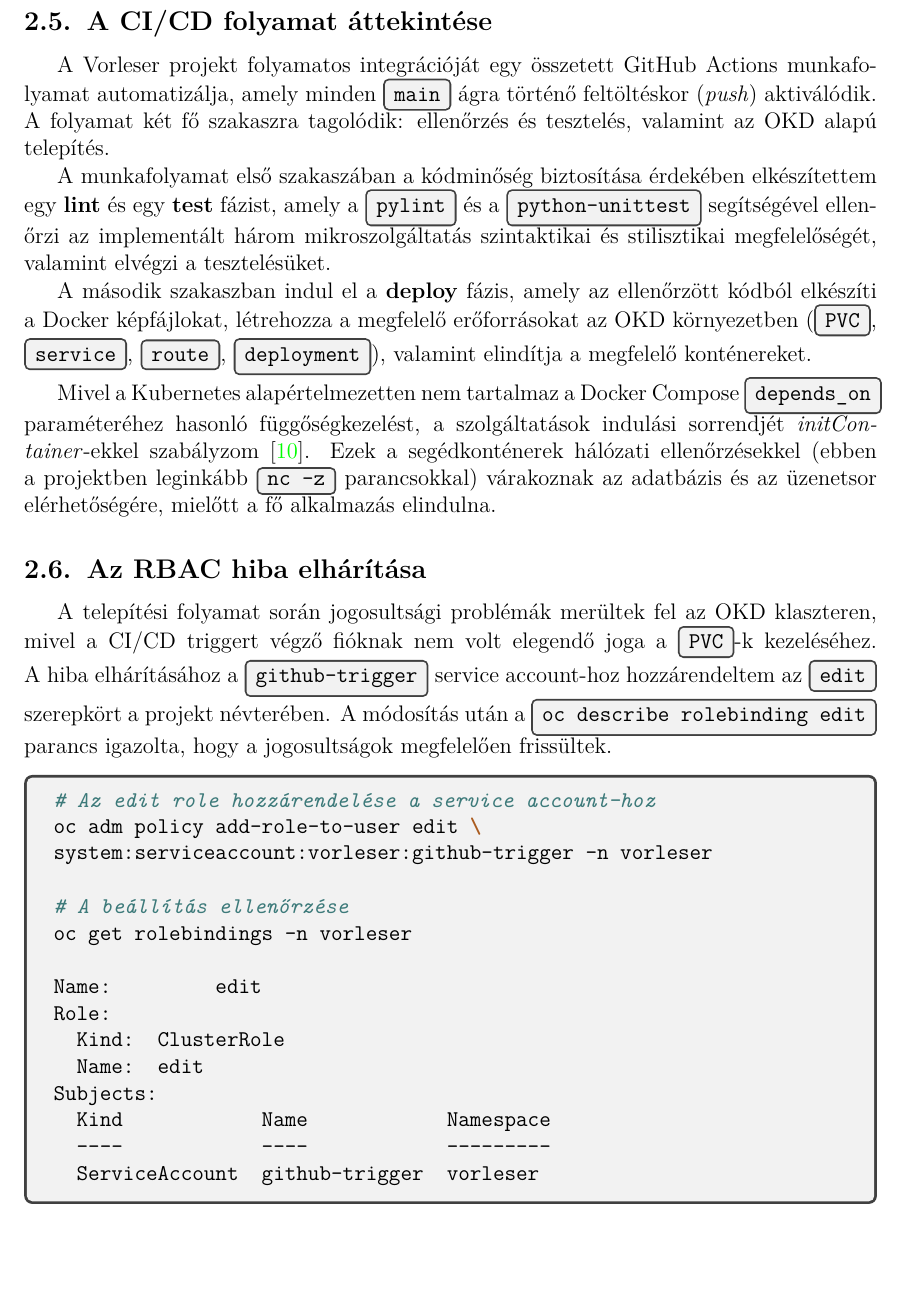
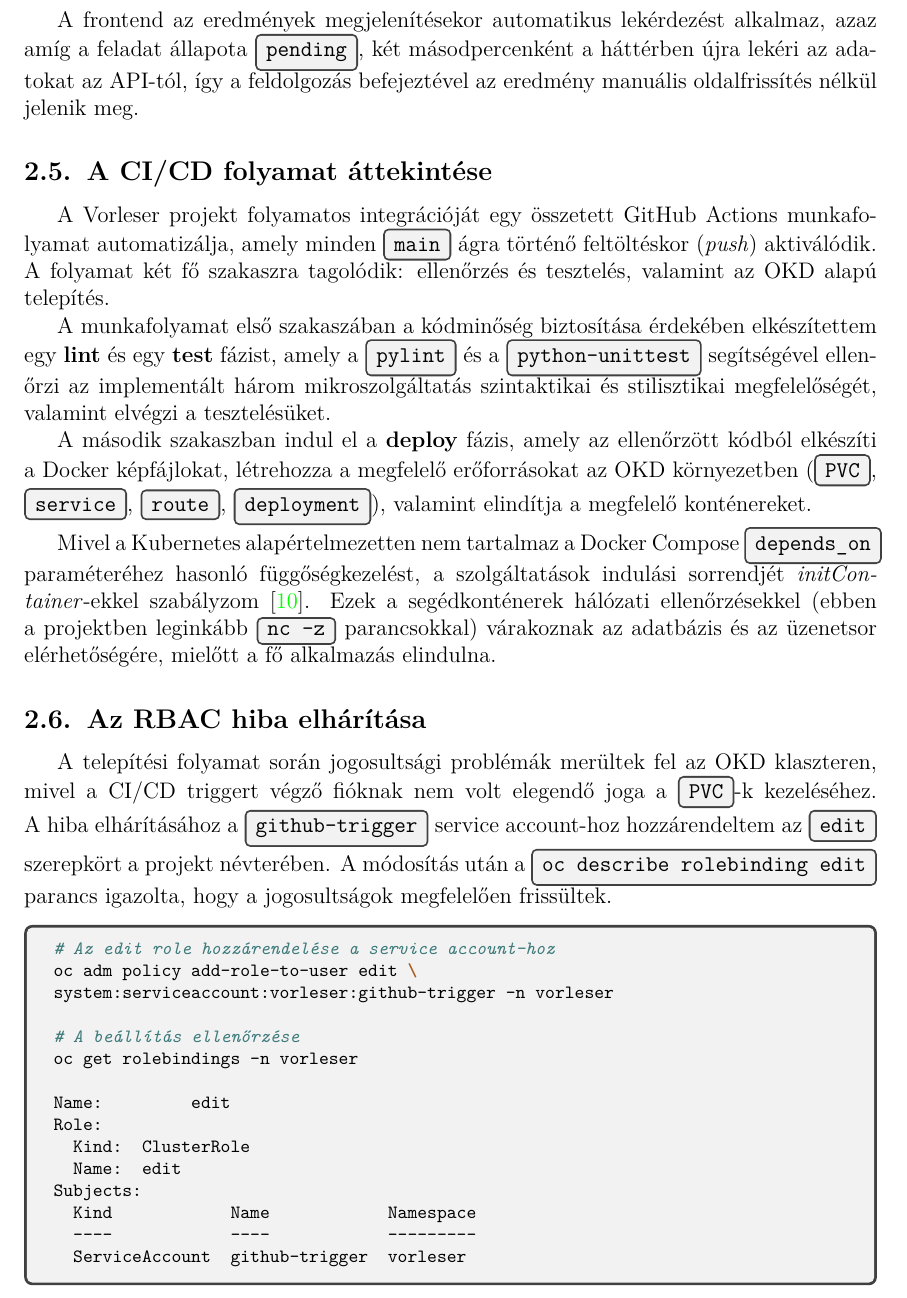
Before and after one commit to berci9ke101/vorleser, a LaTeX document (doc/vorleser.tex): part of page 14 of 19, cut at the place of the change, the shorter picture padded with empty space. Compiled offline with pdfLaTeX.

Commit message:
fix: hw2 explanation of frontend polling

```diff
--- a/doc/vorleser.tex
+++ b/doc/vorleser.tex
@@ -347,6 +347,8 @@ vorleser/
 
 	A frontend a Flask sablonkezelő rendszerét alkalmazza a dinamikus HTML tartalom előállításához \cite{flask-templates}. A felismert szövegek vizuális megjelenítésekor a rendszer abszolút pozicionált \inlinebox{\texttt{div}} elemeket hoz létre rétegként az eredeti kép felett. Ez a megoldás nem csak a találatok bekeretezését teszi lehetővé, hanem a felhasználó közvetlenül ki is jelölheti és másolhatja a képen látható szöveget.
 
+	A frontend az eredmények megjelenítésekor automatikus lekérdezést alkalmaz, azaz amíg a feladat állapota \inlinebox{\texttt{pending}}, két másodpercenként a háttérben újra lekéri az adatokat az API-tól, így a feldolgozás befejeztével az eredmény manuális oldalfrissítés nélkül jelenik meg.
+
 	\subsection{A CI/CD folyamat áttekintése}
 	A Vorleser projekt folyamatos integrációját egy összetett GitHub Actions munkafolyamat automatizálja, amely minden \inlinebox{\texttt{main}} ágra történő feltöltéskor (\textit{push}) aktiválódik. A folyamat két fő szakaszra tagolódik: ellenőrzés és tesztelés, valamint az OKD alapú telepítés.
 
@@ -359,7 +361,7 @@ vorleser/
 	\subsection{Az RBAC hiba elhárítása}
 	A telepítési folyamat során jogosultsági problémák merültek fel az OKD klaszteren, mivel a CI/CD triggert végző fióknak nem volt elegendő joga a \inlinebox{\texttt{PVC}}-k kezeléséhez. A hiba elhárításához a \inlinebox{\texttt{github-trigger}} service account-hoz hozzárendeltem az \inlinebox{\texttt{edit}} szerepkört a projekt névterében. A módosítás után a \inlinebox{\texttt{oc describe rolebinding edit}} parancs igazolta, hogy a jogosultságok megfelelően frissültek.
 
-	\begin{minted}{bash}
+	\begin{minted}[fontsize=\footnotesize]{bash}
 # Az edit role hozzárendelése a service account-hoz
 oc adm policy add-role-to-user edit \
 system:serviceaccount:vorleser:github-trigger -n vorleser
```
Also changed, not shown: doc/vorleser.pdf.
